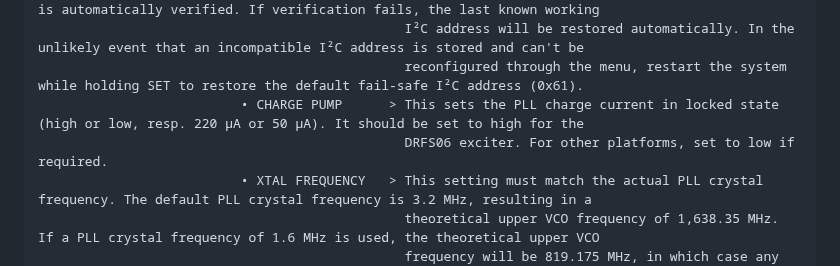
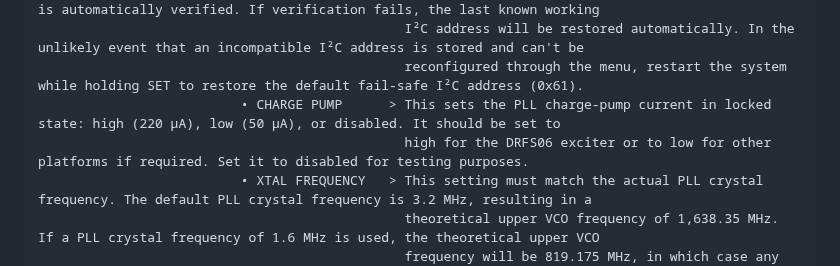
Before and after one commit to SpiderBlocker/TSA5511_PLL_Controller_Arduino, a Markdown page: README.md, the part around the change. Rendered like a GitHub page.

```diff
--- a/README.md
+++ b/README.md
@@ -34,8 +34,8 @@ It features an intuitive menu interface for making various system settings as ex
                                                Upon confirming a new I²C address, communication is automatically verified. If verification fails, the last known working
                                                I²C address will be restored automatically. In the unlikely event that an incompatible I²C address is stored and can't be
                                                reconfigured through the menu, restart the system while holding SET to restore the default fail-safe I²C address (0x61).
-                          • CHARGE PUMP      > This sets the PLL charge current in locked state (high or low, resp. 220 µA or 50 µA). It should be set to high for the
-                                               DRFS06 exciter. For other platforms, set to low if required.
+                          • CHARGE PUMP      > This sets the PLL charge-pump current in locked state: high (220 µA), low (50 µA), or disabled. It should be set to
+                                               high for the DRFS06 exciter or to low for other platforms if required. Set it to disabled for testing purposes.
                           • XTAL FREQUENCY   > This setting must match the actual PLL crystal frequency. The default PLL crystal frequency is 3.2 MHz, resulting in a
                                                theoretical upper VCO frequency of 1,638.35 MHz. If a PLL crystal frequency of 1.6 MHz is used, the theoretical upper VCO
                                                frequency will be 819.175 MHz, in which case any upper band limit exceeding this maximum value will be automatically
```
